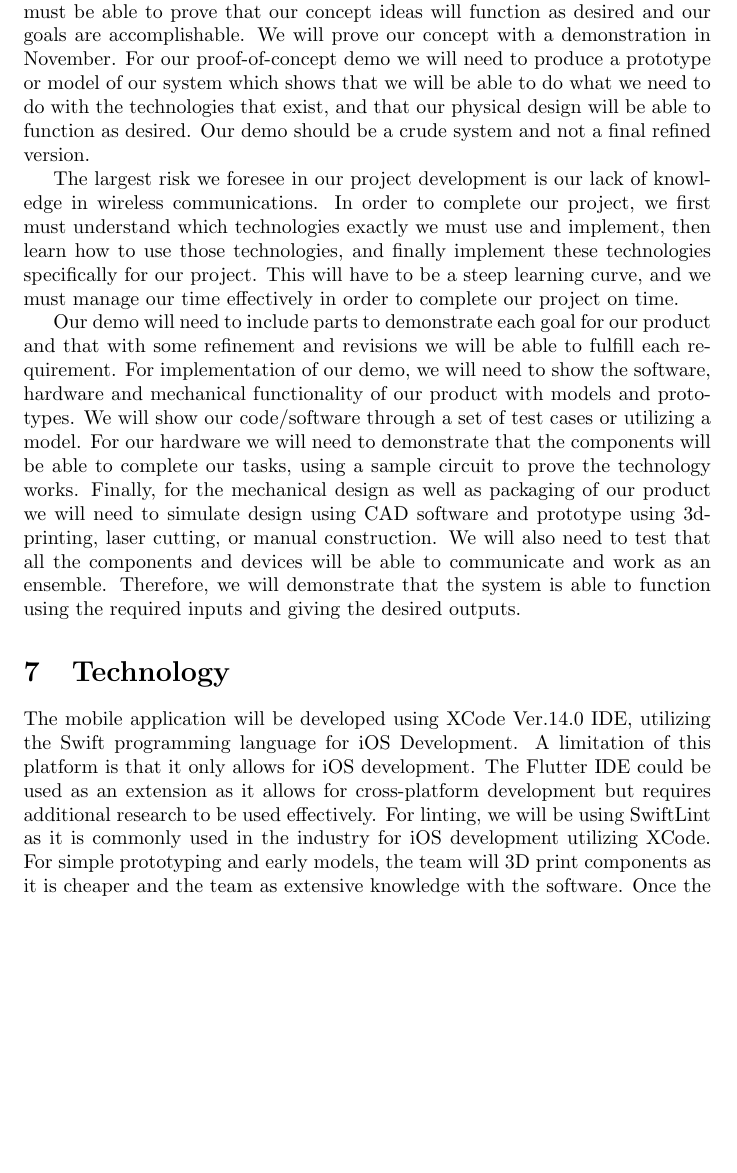
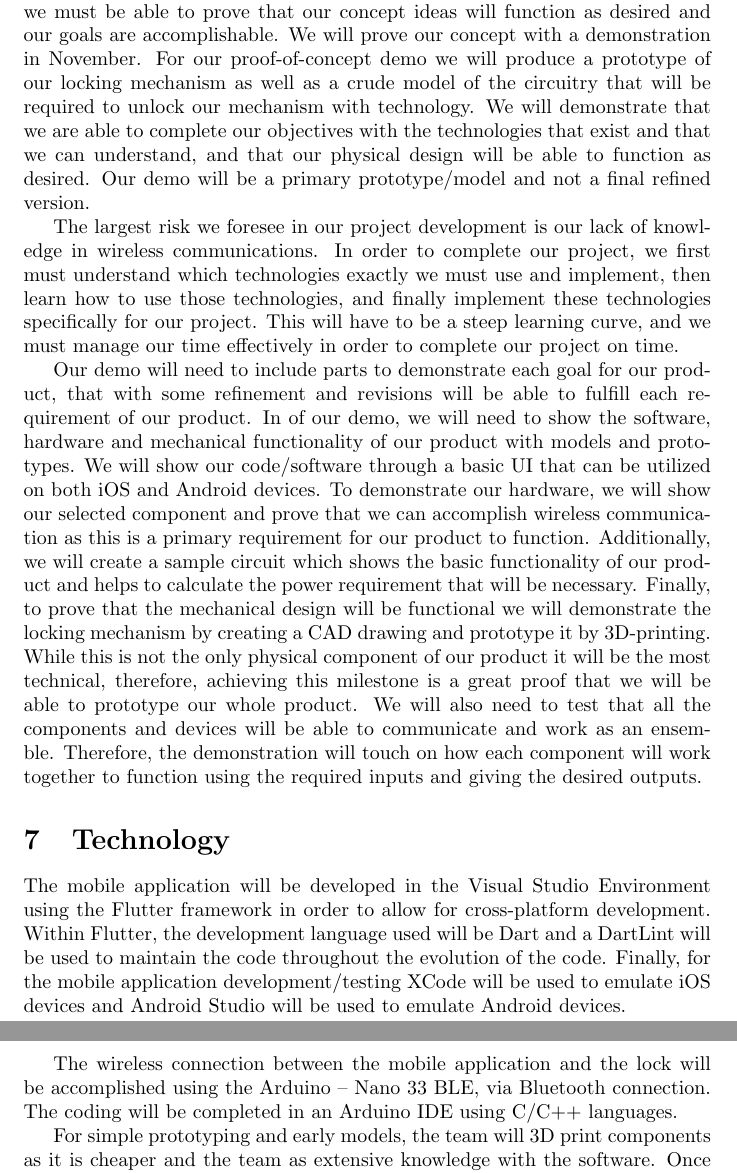
Before and after one commit to NevoAbigail/Capstone, a LaTeX document (docs/DevelopmentPlan/DevelopmentPlan.tex): part of page 5 of 6 before the commit and two parts of pages 5 and 6 of 7 after it, the two joined at a grey line, cut so that both start at the same text, the shorter picture padded with empty space. Compiled offline with pdfLaTeX.

Commit message:
POC update

```diff
--- a/docs/DevelopmentPlan/DevelopmentPlan.tex
+++ b/docs/DevelopmentPlan/DevelopmentPlan.tex
@@ -139,15 +140,28 @@ Milestones will be created for each deliverable to keep team members accountable
 
 \section{Proof of Concept Demonstration Plan}
 
-Our project requires a large amount of research and development, therefore we must be able to prove that our concept ideas will function as desired and our goals are accomplishable. We will prove our concept with a demonstration in November. For our proof-of-concept demo we will need to produce a prototype or model of our system which shows that we will be able to do what we need to do with the technologies that exist, and that our physical design will be able to function as desired. Our demo should be a crude system and not a final refined version.
+Our project requires a large amount of research and development; therefore we must be able to prove that our concept ideas will function as desired and our goals are accomplishable.  We will prove our concept with a demonstration in November.  For our proof-of-concept demo we will produce a prototype of our locking mechanism as well as a crude model of the circuitry that will be required to unlock our mechanism with technology.  We will demonstrate that we are able to complete our objectives with the technologies that exist and that we can understand, and that our physical design will be able to function as desired.  Our demo will be a primary prototype/model and not a final refined version.
 
-The largest risk we foresee in our project development is our lack of knowledge in wireless communications. In order to complete our project, we first must understand which technologies exactly we must use and implement, then learn how to use those technologies, and finally implement these technologies specifically for our project. This will have to be a steep learning curve, and we must manage our time effectively in order to complete our project on time.
+The largest risk we foresee in our project development is our lack of knowledge in wireless communications. In order to complete our project, we first must understand which technologies exactly we must use and implement, then learn how to use those technologies, and finally implement these technologies specifically for our project.  This will have to be a steep learning curve, and we must manage our time effectively in order to complete our project on time.
 
-Our demo will need to include parts to demonstrate each goal for our product and that with some refinement and revisions we will be able to fulfill each requirement. For implementation of our demo, we will need to show the software, hardware and mechanical functionality of our product with models and prototypes. We will show our code/software through a set of test cases or utilizing a model. For our hardware we will need to demonstrate that the components will be able to complete our tasks, using a sample circuit to prove the technology works. Finally, for the mechanical design as well as packaging of our product we will need to simulate design using CAD software and prototype using 3d-printing, laser cutting, or manual construction. We will also need to test that all the components and devices will be able to communicate and work as an ensemble. Therefore, we will demonstrate that the system is able to function using the required inputs and giving the desired outputs.
+Our demo will need to include parts to demonstrate each goal for our product, that with some refinement and revisions will be able to fulfill each requirement of our product. In of our demo, we will need to show the software, hardware and mechanical functionality of our product with models and prototypes.  We will show our code/software through a basic UI that can be utilized on both iOS and Android devices.  To demonstrate our hardware, we will show our selected component and prove that we can accomplish wireless communication as this is a primary requirement for our product to function.  Additionally, we will create a sample circuit which shows the basic functionality of our product and helps to calculate the power requirement that will be necessary.  Finally, to prove that the mechanical design will be functional we will demonstrate the locking mechanism by creating a CAD drawing and prototype it by 3D-printing.  While this is not the only physical component of our product it will be the most technical, therefore, achieving this milestone is a great proof that we will be able to prototype our whole product.  We will also need to test that all the components and devices will be able to communicate and work as an ensemble.  Therefore, the demonstration will touch on how each component will work together to function using the required inputs and giving the desired outputs.
+
+
+%Our project requires a large amount of research and development, therefore we must be able to prove that our concept ideas will function as desired and our goals are accomplishable. We will prove our concept with a demonstration in November. For our proof-of-concept demo we will need to produce a prototype or model of our system which shows that we will be able to do what we need to do with the technologies that exist, and that our physical design will be able to function as desired. Our demo should be a crude system and not a final refined version.
+
+%The largest risk we foresee in our project development is our lack of knowledge in wireless communications. In order to complete our project, we first must understand which technologies exactly we must use and implement, then learn how to use those technologies, and finally implement these technologies specifically for our project. This will have to be a steep learning curve, and we must manage our time effectively in order to complete our project on time.
+
+%Our demo will need to include parts to demonstrate each goal for our product and that with some refinement and revisions we will be able to fulfill each requirement. For implementation of our demo, we will need to show the software, hardware and mechanical functionality of our product with models and prototypes. We will show our code/software through a set of test cases or utilizing a model. For our hardware we will need to demonstrate that the components will be able to complete our tasks, using a sample circuit to prove the technology works. Finally, for the mechanical design as well as packaging of our product we will need to simulate design using CAD software and prototype using 3d-printing, laser cutting, or manual construction. We will also need to test that all the components and devices will be able to communicate and work as an ensemble. Therefore, we will demonstrate that the system is able to function using the required inputs and giving the desired outputs.
 
 \section{Technology}
 
-The mobile application will be developed using XCode Ver.14.0 IDE, utilizing the Swift programming language for iOS Development. A limitation of this platform is that it only allows for iOS development. The Flutter IDE could be used as an extension as it allows for cross-platform development but requires additional research to be used effectively. For linting, we will be using SwiftLint as it is commonly used in the industry for iOS development utilizing XCode. For simple prototyping and early models, the team will 3D print components as it is cheaper and the team as extensive knowledge with the software. Once the model begins to be finalized, parts will be laser cut for higher quality testing. During the prototyping and testing phases, the team will also run FEA analysis to on solid works for free and vigorous testing. The model will also be test in a controlled wet environment for waterproof/weather resistant testing. Multiple sensors, small electric motors, and batteries will also be tested during this phase. Other miscellaneous parts and tooling will be completed in the Hatch Centre as team members have access to the tools and resources there. The team has decided to complete all documentation using Latex and will have them posted on the team Git.
+The mobile application will be developed in the Visual Studio Environment using the Flutter framework in order to allow for cross-platform development.  Within Flutter, the development language used will be Dart and a DartLint will be used to maintain the code throughout the evolution of the code.  Finally, for the mobile application development/testing XCode will be used to emulate iOS devices and Android Studio will be used to emulate Android devices.
+
+%The mobile application will be developed using XCode Ver.14.0 IDE, utilizing the Swift programming language for iOS Development. A limitation of this platform is that it only allows for iOS development. The Flutter IDE could be used as an extension as it allows for cross-platform development but requires additional research to be used effectively. For linting, we will be using SwiftLint as it is commonly used in the industry for iOS development utilizing XCode.
+
+The wireless connection between the mobile application and the lock will be accomplished using the Arduino – Nano 33 BLE, via Bluetooth connection.  The coding will be completed in an Arduino IDE using C/C++ languages.
+
+For simple prototyping and early models, the team will 3D print components as it is cheaper and the team as extensive knowledge with the software. Once the model begins to be finalized, parts will be laser cut for higher quality testing. During the prototyping and testing phases, the team will also run FEA analysis to on solid works for free and vigorous testing. The model will also be test in a controlled wet environment for waterproof/weather resistant testing. Multiple sensors, small electric motors, and batteries will also be tested during this phase. Other miscellaneous parts and tooling will be completed in the Hatch Centre as team members have access to the tools and resources there. The team has decided to complete all documentation using Latex and will have them posted on the team Git.
 
 \section{Coding Standard}
 
```
Also changed, not shown: docs/DevelopmentPlan/DevelopmentPlan.pdf, docs/DevelopmentPlan/DevelopmentPlan.tex (3 more changed lines).
